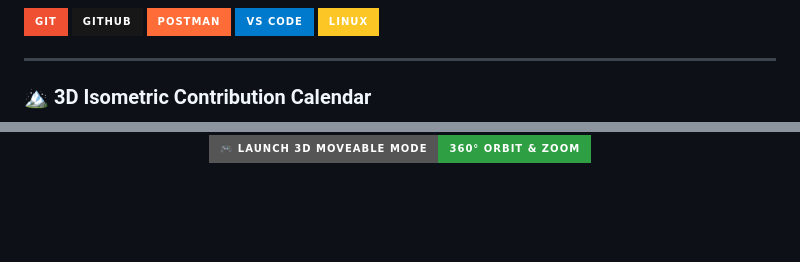
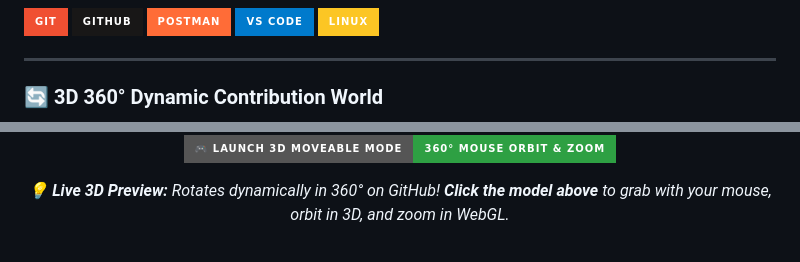
Before and after one commit to angkon101/angkon101, a Markdown page: README.md, 2 parts joined by grey strips. Drawn GitHub-style; pictures changed too: contributions_3d_360.gif (added); badges without logos; blank space fills up the shorter version.

Commit message:
feat: add dynamic 360 3D moveable contribution world and turntable animation

```diff
--- a/README.md
+++ b/README.md
@@ -79,6 +79,6 @@
 
 ---
 
-### 🏔️ 3D Isometric Contribution Calendar
+### 🔄 3D 360° Dynamic Contribution World
 
 <div align="center">
@@ -90,6 +90,9 @@
     <a href="https://angkon101.github.io/angkon101/" target="_blank">
-      <img src="https://img.shields.io/badge/🎮_Launch_3D_Moveable_Mode-360°_Orbit_%26_Zoom-2ea043?style=for-the-badge&logo=three.js&logoColor=white" alt="Launch 3D Mode" />
+      <img src="https://img.shields.io/badge/🎮_Launch_3D_Moveable_Mode-360°_Mouse_Orbit_%26_Zoom-2ea043?style=for-the-badge&logo=three.js&logoColor=white" alt="Launch 3D Moveable Mode" />
     </a>
+  </p>
+  <p align="center">
+    <i>💡 <b>Live 3D Preview:</b> Rotates dynamically in 360° on GitHub! <b>Click the model above</b> to grab with your mouse, orbit in 3D, and zoom in WebGL.</i>
   </p>
 </div>
 
```
Also changed, not shown: other parts of README.md (+13 -3 lines), 2 other files.
